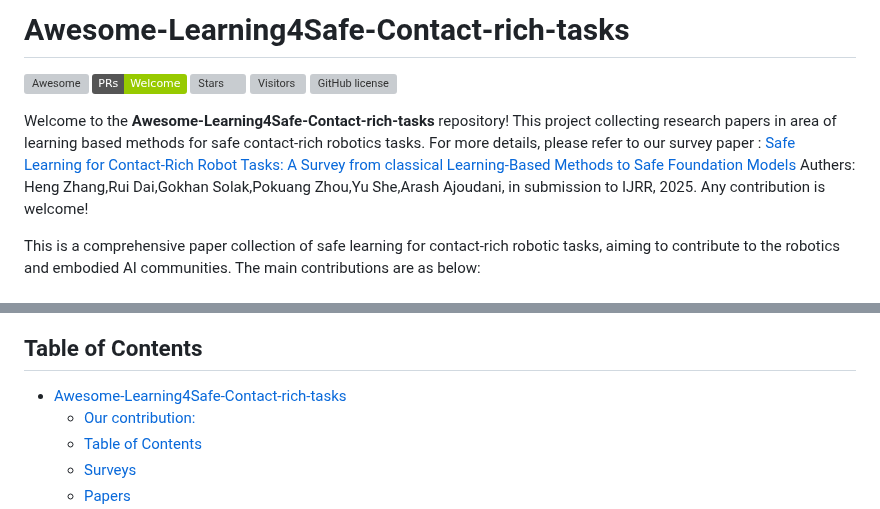
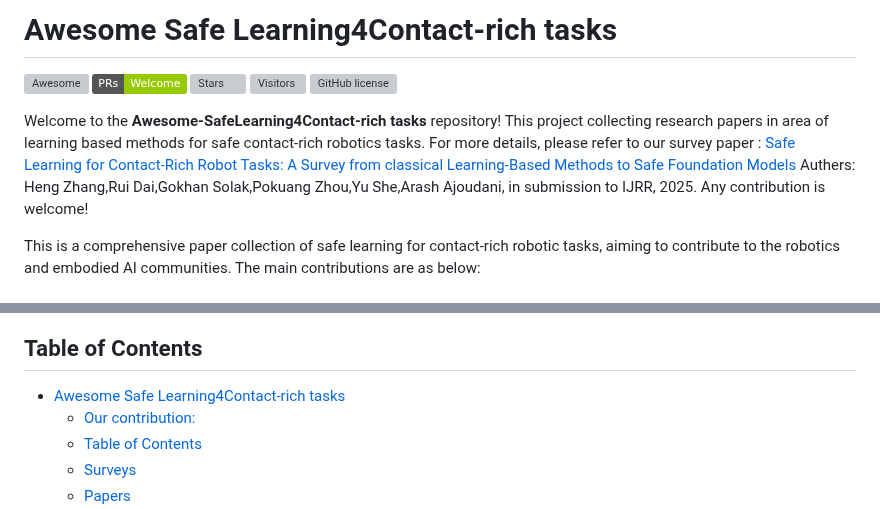
Before and after one commit to jack-sherman01/Awesome-Learning4Safe-Contact-rich-tasks, a Markdown page: README.md, 2 parts joined by grey strips. Rendered like a GitHub page; badges without logos; grey boxes are pictures that could not be loaded.

Commit message:
improved title

```diff
--- a/README.md
+++ b/README.md
@@ -1,11 +1,11 @@
-# Awesome-Learning4Safe-Contact-rich-tasks
+# Awesome Safe Learning4Contact-rich tasks
 [![Awesome](https://cdn.rawgit.com/sindresorhus/awesome/d7305f38d29fed78fa85652e3a63e154dd8e8829/media/badge.svg)](https://github.com/sindresorhus/awesome)
 ![PRs Welcome](https://img.shields.io/badge/PRs-Welcome-green)
 ![Stars](https://img.shields.io/github/stars/jack-sherman01/Awesome-Learning4Safe-Contact-rich-tasks)
 ![Visitors](https://api.visitorbadge.io/api/visitors?path=https%3A%2F%2Fgithub.com%2Funiversea%2FAwesome-Learning4Safe-Contact-rich-tasks.git&label=Visitors&countColor=%2337d67a&style=flat&labelStyle=none)
 [![GitHub license](https://img.shields.io/github/license/universea/Awesome-AI-Scientist-Papers)](https://github.com/jack-sherman01/Awesome-Learning4Safe-Contact-rich-tasks/blob/main/LICENSE)
 
-Welcome to the **Awesome-Learning4Safe-Contact-rich-tasks** repository! This project collecting research papers in area of learning based methods for safe contact-rich robotics tasks. For more details, please refer to our survey paper : [Safe Learning for Contact-Rich Robot Tasks: A Survey from classical Learning-Based Methods to Safe Foundation Models](https://www.techrxiv.org/doi/full/10.36227/techrxiv.176472870.03980379/v1/) Authers: Heng Zhang,Rui Dai,Gokhan Solak,Pokuang Zhou,Yu She,Arash Ajoudani, in submission to IJRR, 2025. Any contribution is welcome!
+Welcome to the **Awesome-SafeLearning4Contact-rich tasks** repository! This project collecting research papers in area of learning based methods for safe contact-rich robotics tasks. For more details, please refer to our survey paper : [Safe Learning for Contact-Rich Robot Tasks: A Survey from classical Learning-Based Methods to Safe Foundation Models](https://www.techrxiv.org/doi/full/10.36227/techrxiv.176472870.03980379/v1/) Authers: Heng Zhang,Rui Dai,Gokhan Solak,Pokuang Zhou,Yu She,Arash Ajoudani, in submission to IJRR, 2025. Any contribution is welcome!
 
 This is a comprehensive paper collection of safe learning for contact-rich robotic tasks, aiming to contribute to the robotics and embodied AI communities. The main contributions are as below:
 ## Our contribution:
@@ -31,7 +31,7 @@ This is a comprehensive paper collection of safe learning for contact-rich robot
 </p>
 
 ## Table of Contents
-- [Awesome-Learning4Safe-Contact-rich-tasks](#awesome-learning4safe-contact-rich-tasks)
+- [Awesome Safe Learning4Contact-rich tasks](#awesome-safe-learning4contact-rich-tasks)
   - [Our contribution:](#our-contribution)
   - [Table of Contents](#table-of-contents)
   - [Surveys](#surveys)
```
